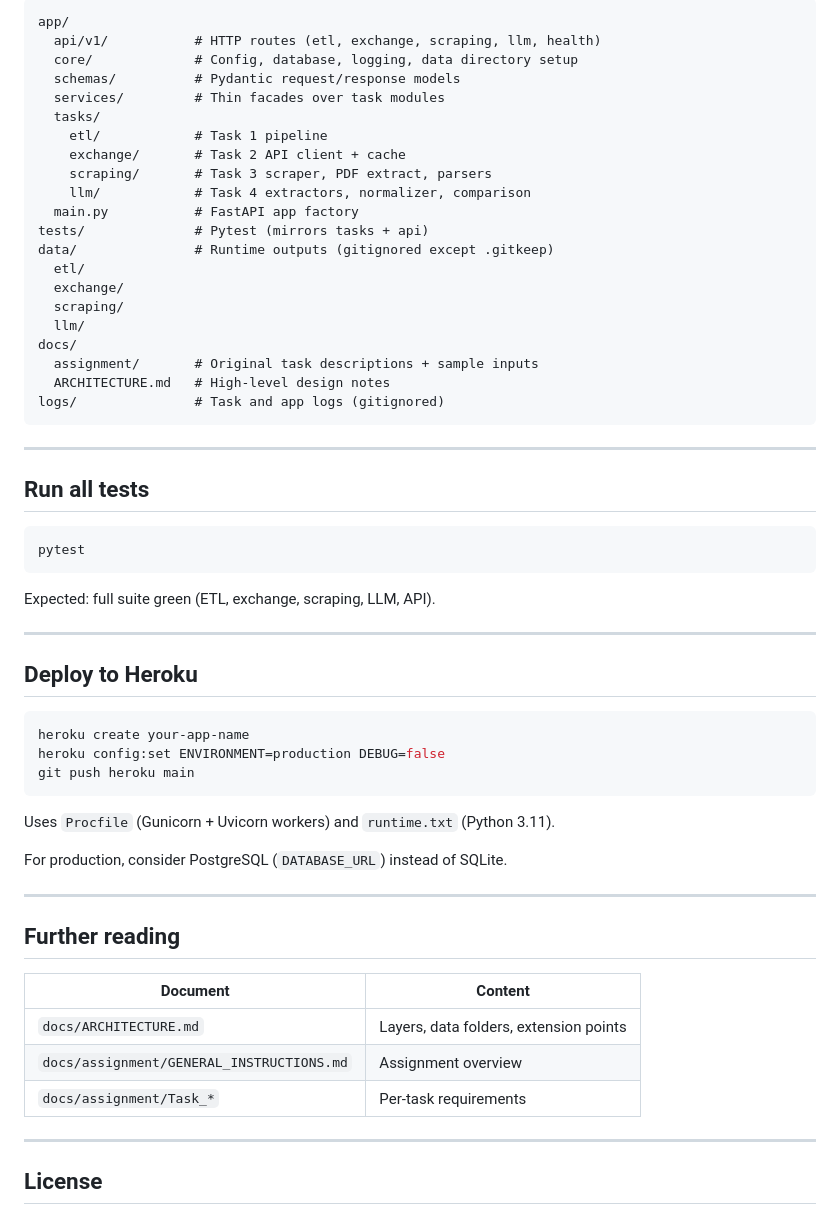
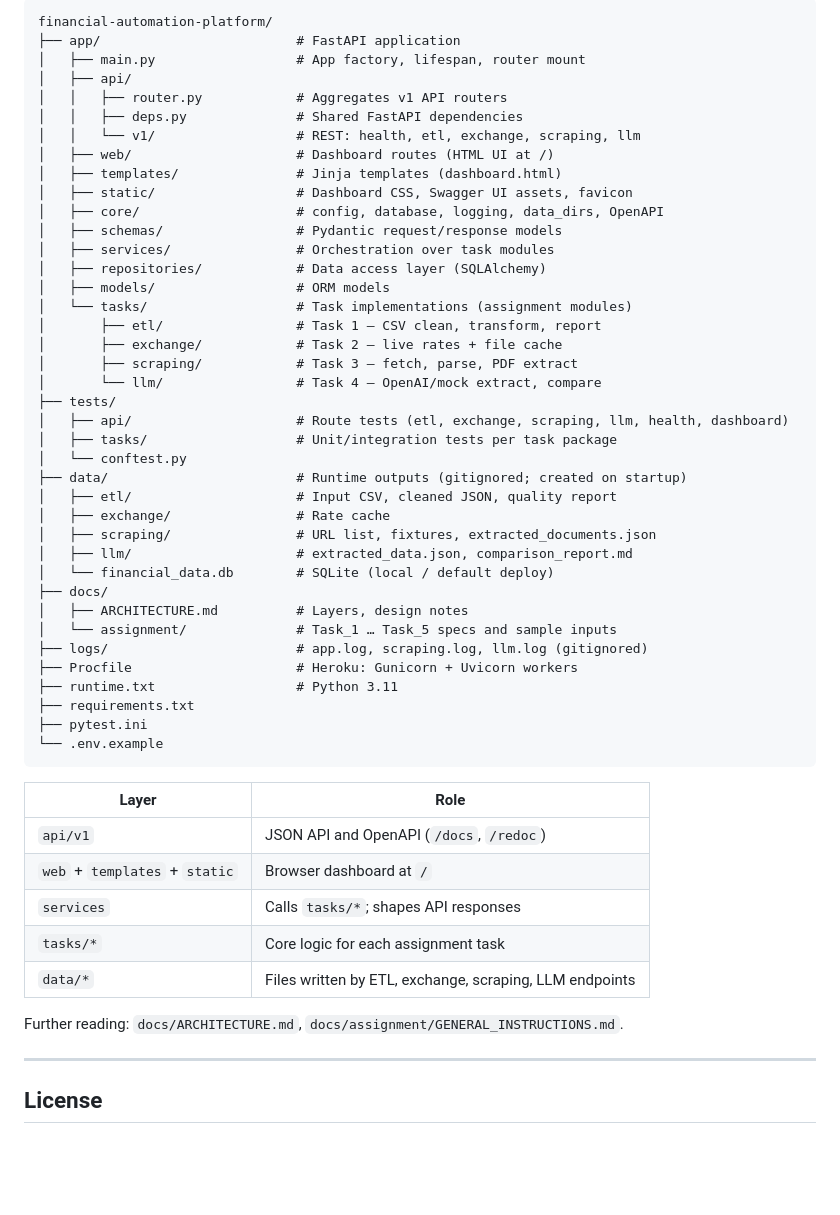
Before and after one commit to emilianstoyanov/financial-automation-platform, a Markdown page: README.md, the part around one of its changes. Drawn GitHub-style; blank space fills up the shorter version.

````diff
--- a/README.md
+++ b/README.md
@@ -395,60 +252,54 @@ Settings load from `.env` (see `.env.example`). Main variables:
 ```
-app/
-  api/v1/           # HTTP routes (etl, exchange, scraping, llm, health)
-  core/             # Config, database, logging, data directory setup
-  schemas/          # Pydantic request/response models
-  services/         # Thin facades over task modules
-  tasks/
-    etl/            # Task 1 pipeline
-    exchange/       # Task 2 API client + cache
-    scraping/       # Task 3 scraper, PDF extract, parsers
-    llm/            # Task 4 extractors, normalizer, comparison
-  main.py           # FastAPI app factory
-tests/              # Pytest (mirrors tasks + api)
-data/               # Runtime outputs (gitignored except .gitkeep)
-  etl/
-  exchange/
-  scraping/
-  llm/
-docs/
-  assignment/       # Original task descriptions + sample inputs
-  ARCHITECTURE.md   # High-level design notes
-logs/               # Task and app logs (gitignored)
+financial-automation-platform/
+├── app/                         # FastAPI application
+│   ├── main.py                  # App factory, lifespan, router mount
+│   ├── api/
+│   │   ├── router.py            # Aggregates v1 API routers
+│   │   ├── deps.py              # Shared FastAPI dependencies
+│   │   └── v1/                  # REST: health, etl, exchange, scraping, llm
+│   ├── web/                     # Dashboard routes (HTML UI at /)
+│   ├── templates/               # Jinja templates (dashboard.html)
+│   ├── static/                  # Dashboard CSS, Swagger UI assets, favicon
+│   ├── core/                    # config, database, logging, data_dirs, OpenAPI
+│   ├── schemas/                 # Pydantic request/response models
+│   ├── services/                # Orchestration over task modules
+│   ├── repositories/            # Data access layer (SQLAlchemy)
+│   ├── models/                  # ORM models
+│   └── tasks/                   # Task implementations (assignment modules)
+│       ├── etl/                 # Task 1 — CSV clean, transform, report
+│       ├── exchange/            # Task 2 — live rates + file cache
+│       ├── scraping/            # Task 3 — fetch, parse, PDF extract
+│       └── llm/                 # Task 4 — OpenAI/mock extract, compare
+├── tests/
+│   ├── api/                     # Route tests (etl, exchange, scraping, llm, health, dashboard)
+│   ├── tasks/                   # Unit/integration tests per task package
+│   └── conftest.py
+├── data/                        # Runtime outputs (gitignored; created on startup)
+│   ├── etl/                     # Input CSV, cleaned JSON, quality report
+│   ├── exchange/                # Rate cache
+│   ├── scraping/                # URL list, fixtures, extracted_documents.json
+│   ├── llm/                     # extracted_data.json, comparison_report.md
+│   └── financial_data.db        # SQLite (local / default deploy)
+├── docs/
+│   ├── ARCHITECTURE.md          # Layers, design notes
+│   └── assignment/              # Task_1 … Task_5 specs and sample inputs
+├── logs/                        # app.log, scraping.log, llm.log (gitignored)
+├── Procfile                     # Heroku: Gunicorn + Uvicorn workers
+├── runtime.txt                  # Python 3.11
+├── requirements.txt
+├── pytest.ini
+└── .env.example
 ```
 
----
+| Layer | Role |
+|-------|------|
+| `api/v1` | JSON API and OpenAPI (`/docs`, `/redoc`) |
+| `web` + `templates` + `static` | Browser dashboard at `/` |
+| `services` | Calls `tasks/*`; shapes API responses |
+| `tasks/*` | Core logic for each assignment task |
+| `data/*` | Files written by ETL, exchange, scraping, LLM endpoints |
 
-## Run all tests
-
-```bash
-pytest
-```
-
-Expected: full suite green (ETL, exchange, scraping, LLM, API).
-
----
-
-## Deploy to Heroku
-
-```bash
-heroku create your-app-name
-heroku config:set ENVIRONMENT=production DEBUG=false
-git push heroku main
-```
-
-Uses `Procfile` (Gunicorn + Uvicorn workers) and `runtime.txt` (Python 3.11).
-
-For production, consider PostgreSQL (`DATABASE_URL`) instead of SQLite.
-
----
-
-## Further reading
-
-| Document | Content |
-|----------|---------|
-| `docs/ARCHITECTURE.md` | Layers, data folders, extension points |
-| `docs/assignment/GENERAL_INSTRUCTIONS.md` | Assignment overview |
-| `docs/assignment/Task_*` | Per-task requirements |
+Further reading: `docs/ARCHITECTURE.md`, `docs/assignment/GENERAL_INSTRUCTIONS.md`.
 
 ---
 
````
Also changed, not shown: other parts of README.md (+134 -277 lines).
